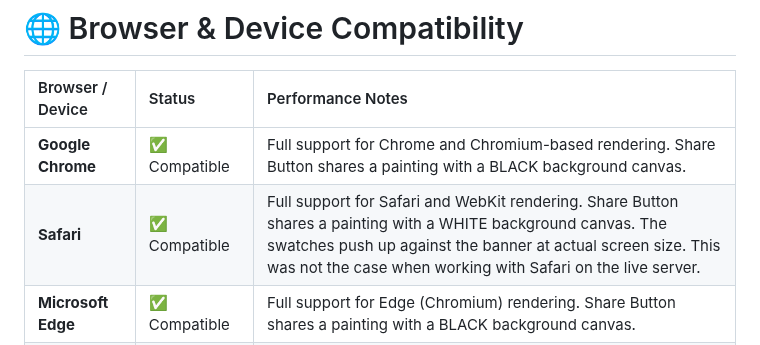
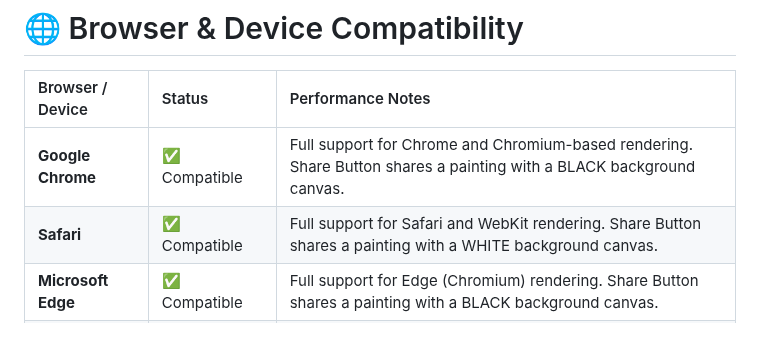
Before and after one commit to jdbostonbu-ops/DeveloperPlayhouse, a Markdown page: README.md, the part around the change. Rendered like a GitHub page.

```diff
--- a/README.md
+++ b/README.md
@@ -20,7 +20,7 @@ I stumbled upon this JS design while learning about the `anchor element` and usi
 | Browser / Device | Status | Performance Notes |
 | :--- | :--- | :--- |
 | **Google Chrome** | ✅ Compatible | Full support for Chrome and Chromium-based rendering. Share Button shares a painting with a BLACK background canvas. |
-| **Safari** | ✅ Compatible | Full support for Safari and WebKit rendering. Share Button shares a painting with a WHITE background canvas. The swatches push up against the banner at actual screen size. This was not the case when working with Safari on the live server.|
+| **Safari** | ✅ Compatible | Full support for Safari and WebKit rendering. Share Button shares a painting with a WHITE background canvas.|
 | **Microsoft Edge** | ✅ Compatible | Full support for Edge (Chromium) rendering. Share Button shares a painting with a BLACK background canvas. |
 | **Firefox** | ⚠️ Partial | Share and Clear Canvas features are unavailable; Download does not display PNG files. |
 | **iPad / Tablets** | ✅ Compatible | Optimized for touch-to-canvas interactions and 2D drawing. |
```
